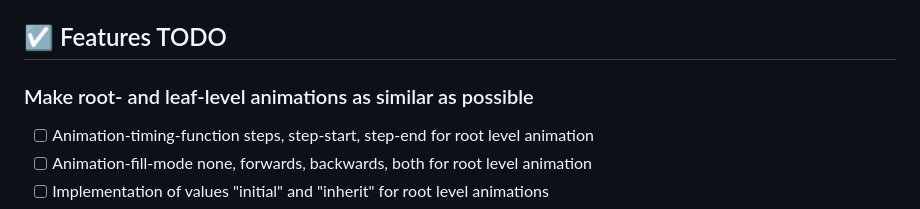
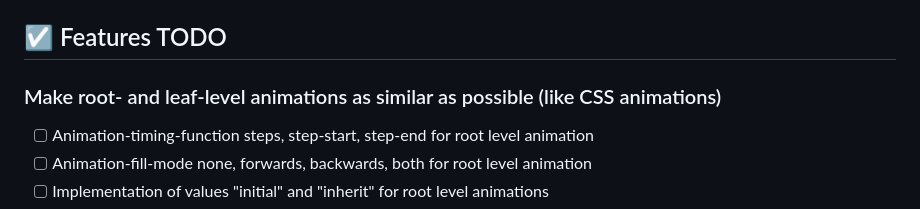
Before and after one commit to lischilpp/ochiba-js, a Markdown page: README.md, the part around the change. Drawn GitHub-style.

```diff
--- a/README.md
+++ b/README.md
@@ -158,7 +158,7 @@ seq.animate()
      - `'both'` (styles are retained both before and after the animation)
 
 ## ☑️ Features TODO
-### Make root- and leaf-level animations as similar as possible
+### Make root- and leaf-level animations as similar as possible (like CSS animations)
 - [ ] Animation-timing-function steps, step-start, step-end for root level animation
 - [ ] Animation-fill-mode none, forwards, backwards, both for root level animation
 - [ ] Implementation of values "initial" and "inherit" for root level animations
```
